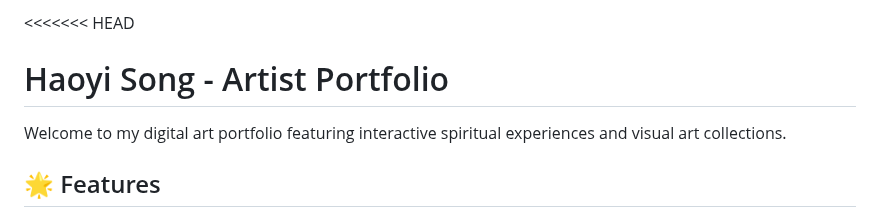
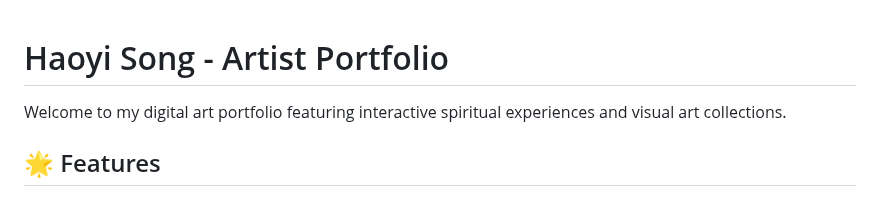
Before and after one commit to Haoyisong-art/Haoyisong-art.github.io, a Markdown page: README.md, the part around the change. GitHub-like rendering.

```diff
--- a/README.md
+++ b/README.md
@@ -1,4 +1,4 @@
-<<<<<<< HEAD
+
 # Haoyi Song - Artist Portfolio
 
 Welcome to my digital art portfolio featuring interactive spiritual experiences and visual art collections.
```
